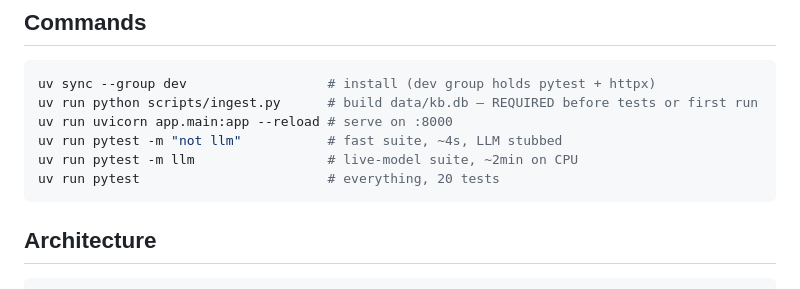
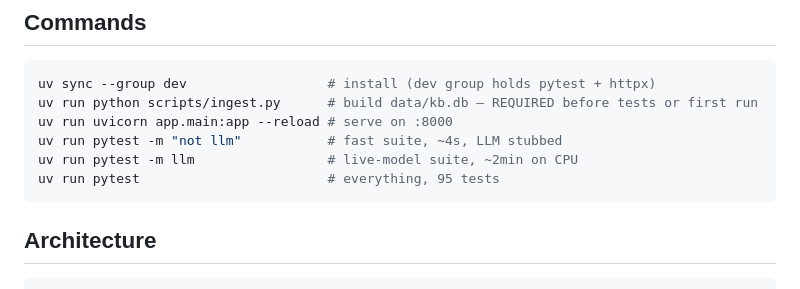
Before and after one commit to muhammadasif2017/helpdesk-copilot, a Markdown page: CLAUDE.md, the part around the change. GitHub-like rendering.

````diff
--- a/CLAUDE.md
+++ b/CLAUDE.md
@@ -21,7 +21,7 @@ uv run python scripts/ingest.py      # build data/kb.db — REQUIRED before test
 uv run uvicorn app.main:app --reload # serve on :8000
 uv run pytest -m "not llm"           # fast suite, ~4s, LLM stubbed
 uv run pytest -m llm                 # live-model suite, ~2min on CPU
-uv run pytest                        # everything, 20 tests
+uv run pytest                        # everything, 95 tests
 ```
 
 ## Architecture
````
Also changed, not shown: README.md (+20 -12 lines).
